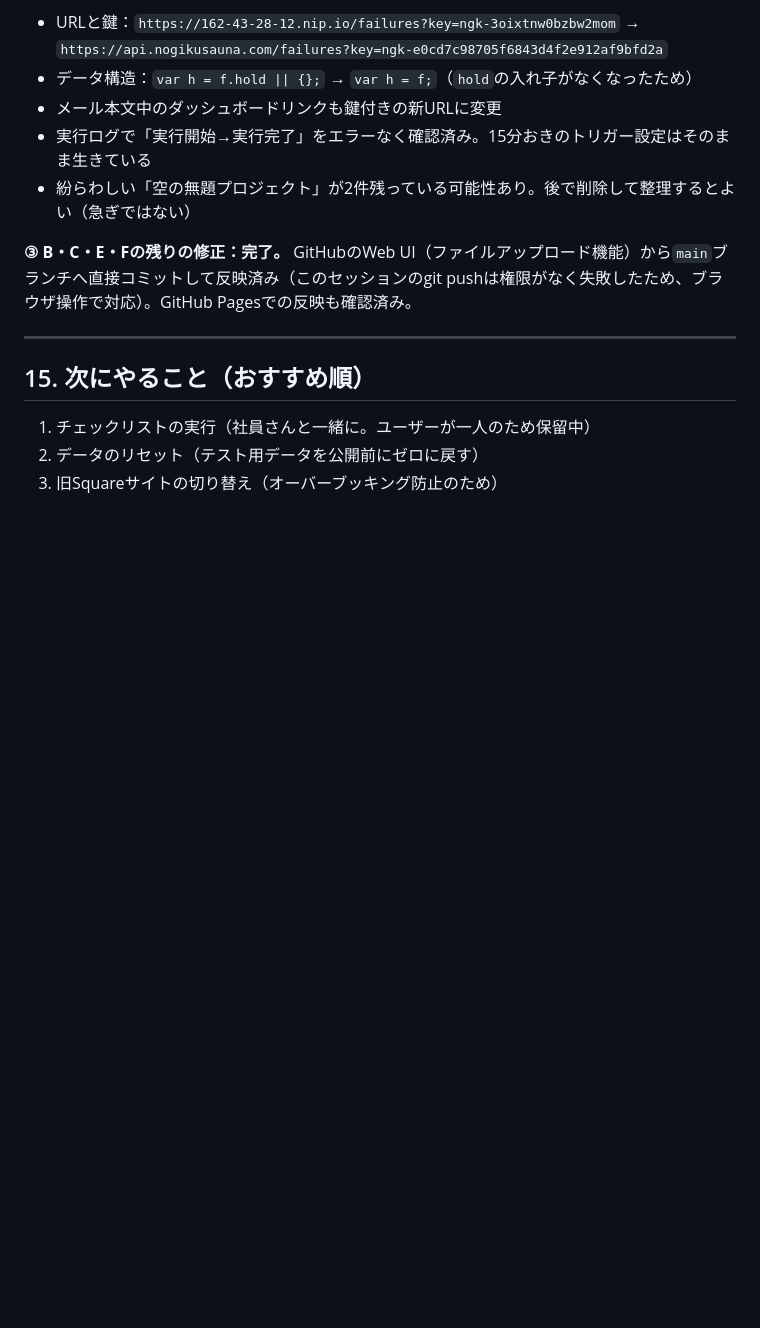
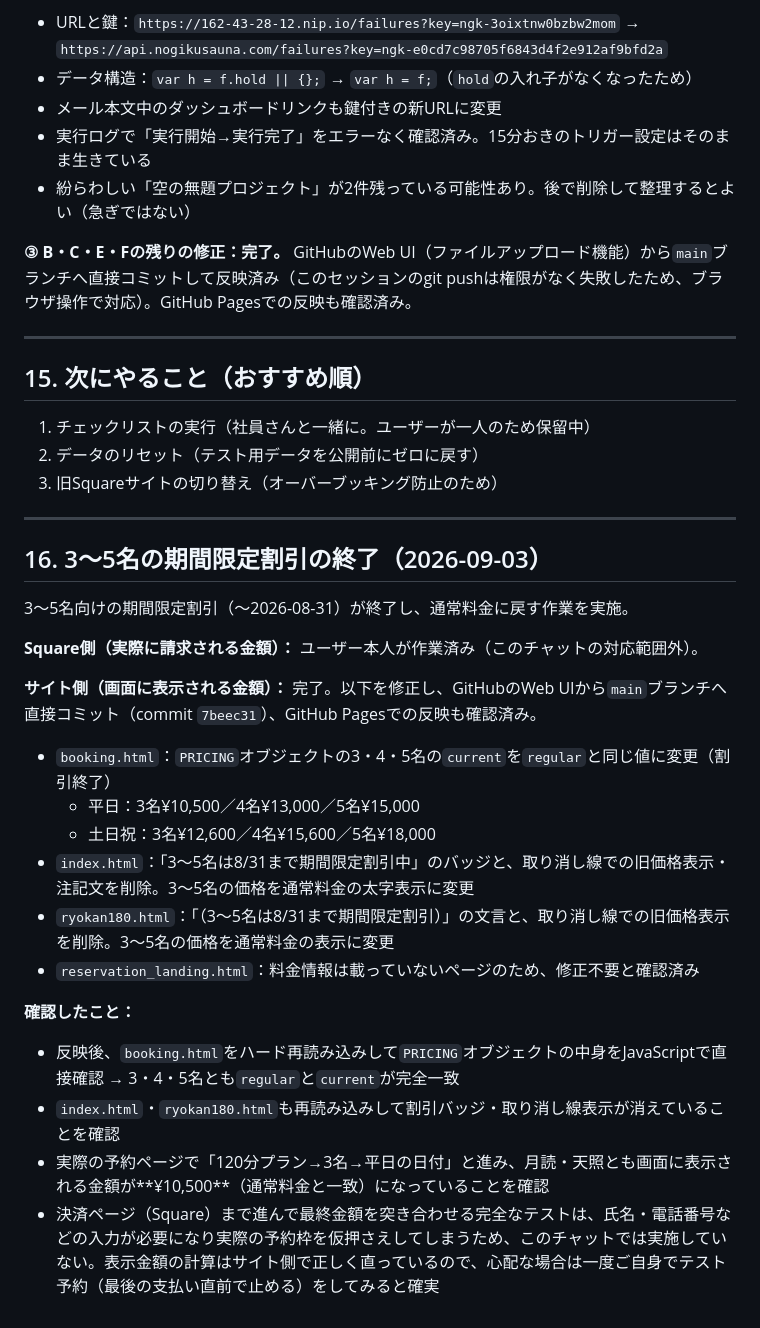
Before and after one commit to nogiku-sauna/nogiku-sauna, a Markdown page: PROGRESS.md, the part around one of its changes. Rendered like a GitHub page; blank space fills up the shorter version.

Commit message:
PROGRESS.md更新：割引終了・通常料金戻しの対応を記録

```diff
--- a/PROGRESS.md
+++ b/PROGRESS.md
@@ -325,3 +325,26 @@ Claudeにサイト全体（予約動線・情報の網羅性・法令面・セ
 1. チェックリストの実行（社員さんと一緒に。ユーザーが一人のため保留中）
 2. データのリセット（テスト用データを公開前にゼロに戻す）
 3. 旧Squareサイトの切り替え（オーバーブッキング防止のため）
+
+---
+
+## 16. 3〜5名の期間限定割引の終了（2026-09-03）
+
+3〜5名向けの期間限定割引（〜2026-08-31）が終了し、通常料金に戻す作業を実施。
+
+**Square側（実際に請求される金額）：** ユーザー本人が作業済み（このチャットの対応範囲外）。
+
+**サイト側（画面に表示される金額）：** 完了。以下を修正し、GitHubのWeb UIから`main`ブランチへ直接コミット（commit `7beec31`）、GitHub Pagesでの反映も確認済み。
+
+- `booking.html`：`PRICING`オブジェクトの3・4・5名の`current`を`regular`と同じ値に変更（割引終了）
+  - 平日：3名¥10,500／4名¥13,000／5名¥15,000
+  - 土日祝：3名¥12,600／4名¥15,600／5名¥18,000
+- `index.html`：「3〜5名は8/31まで期間限定割引中」のバッジと、取り消し線での旧価格表示・注記文を削除。3〜5名の価格を通常料金の太字表示に変更
+- `ryokan180.html`：「（3〜5名は8/31まで期間限定割引）」の文言と、取り消し線での旧価格表示を削除。3〜5名の価格を通常料金の表示に変更
+- `reservation_landing.html`：料金情報は載っていないページのため、修正不要と確認済み
+
+**確認したこと：**
+- 反映後、`booking.html`をハード再読み込みして`PRICING`オブジェクトの中身をJavaScriptで直接確認 → 3・4・5名とも`regular`と`current`が完全一致
+- `index.html`・`ryokan180.html`も再読み込みして割引バッジ・取り消し線表示が消えていることを確認
+- 実際の予約ページで「120分プラン→3名→平日の日付」と進み、月読・天照とも画面に表示される金額が**¥10,500**（通常料金と一致）になっていることを確認
+- 決済ページ（Square）まで進んで最終金額を突き合わせる完全なテストは、氏名・電話番号などの入力が必要になり実際の予約枠を仮押さえしてしまうため、このチャットでは実施していない。表示金額の計算はサイト側で正しく直っているので、心配な場合は一度ご自身でテスト予約（最後の支払い直前で止める）をしてみると確実
```
Also changed, not shown: other parts of PROGRESS.md (+1 -1 lines).
